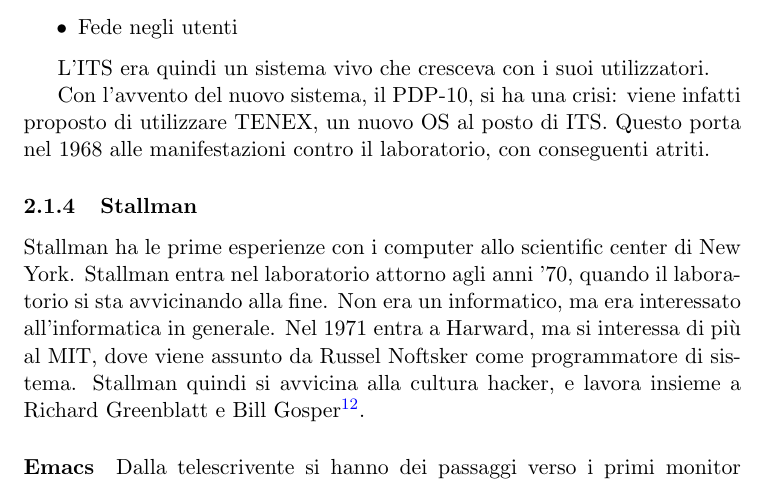
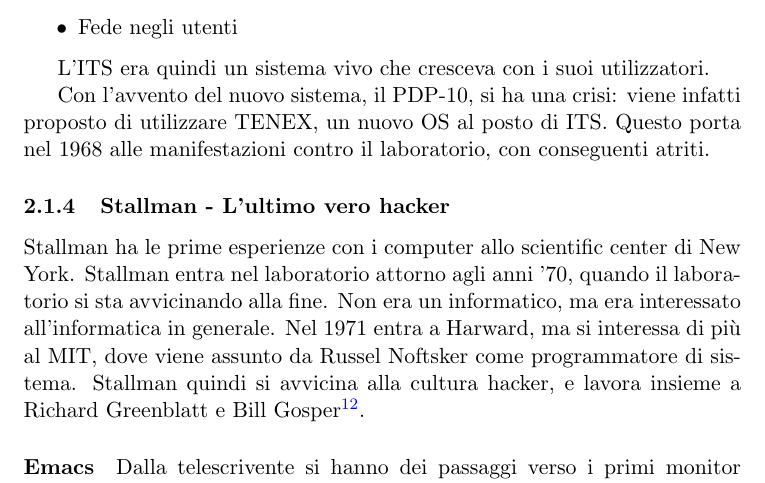
Before and after one commit to Polpetta/TOSNotes, a LaTeX document (main.tex, which reads res/fLessons/13-10-15.tex): part of page 9 of 72, cut so that both start at the same text. Compiled offline with pdfLaTeX.

Commit message:
Corrected Typo + Added "L'ultimo vero haker" to the subsection reguarding Stallman.

```diff
--- a/res/fLessons/13-10-15.tex
+++ b/res/fLessons/13-10-15.tex
@@ -58,7 +58,7 @@
 
 Con l'avvento del nuovo sistema, il PDP-10, si ha una crisi: viene infatti proposto di utilizzare TENEX, un nuovo OS al posto di ITS. Questo porta nel 1968 alle manifestazioni contro il laboratorio, con conseguenti atriti.
 
-\subsubsection{Stallman}
+\subsubsection{Stallman - L'ultimo vero hacker}
 
 Stallman ha le prime esperienze con i computer allo scientific center di New York. Stallman entra nel laboratorio attorno agli anni '70, quando il laboratorio si sta avvicinando alla fine. Non era un informatico, ma era interessato all'informatica in generale. Nel 1971 entra a Harward, ma si interessa di pi\`u al MIT, dove viene assunto da Russel Noftsker come programmatore di sistema. Stallman quindi si avvicina alla cultura hacker, e lavora insieme a Richard Greenblatt e Bill Gosper\footnote{Pi\`u incline nella risoluzione di problemi ambito ``lato matematico''}.
 
```
Also changed, not shown: res/fLessons/06-10-15.tex (+1 -1 lines).
